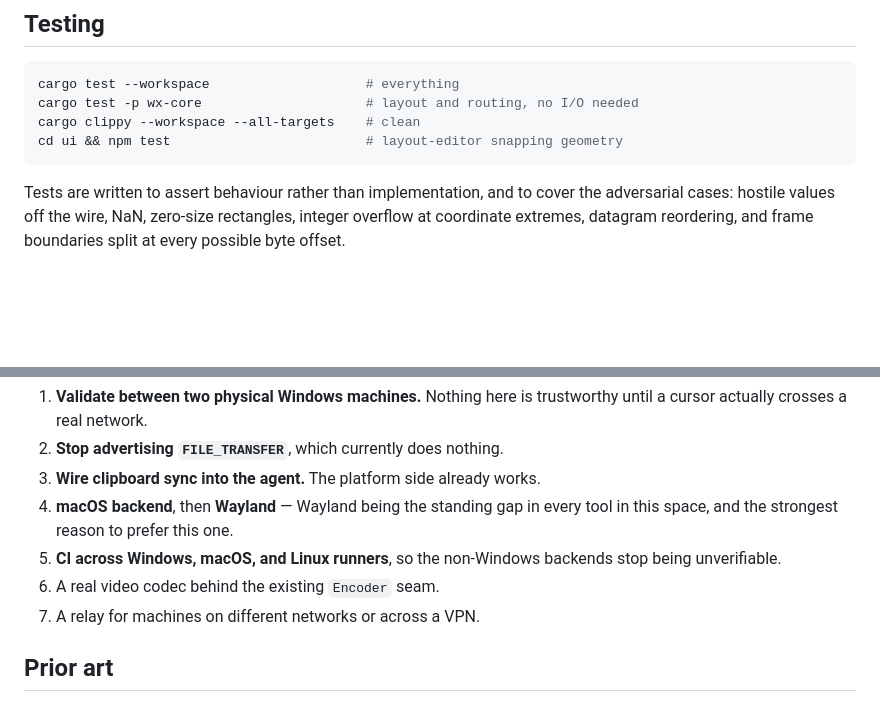
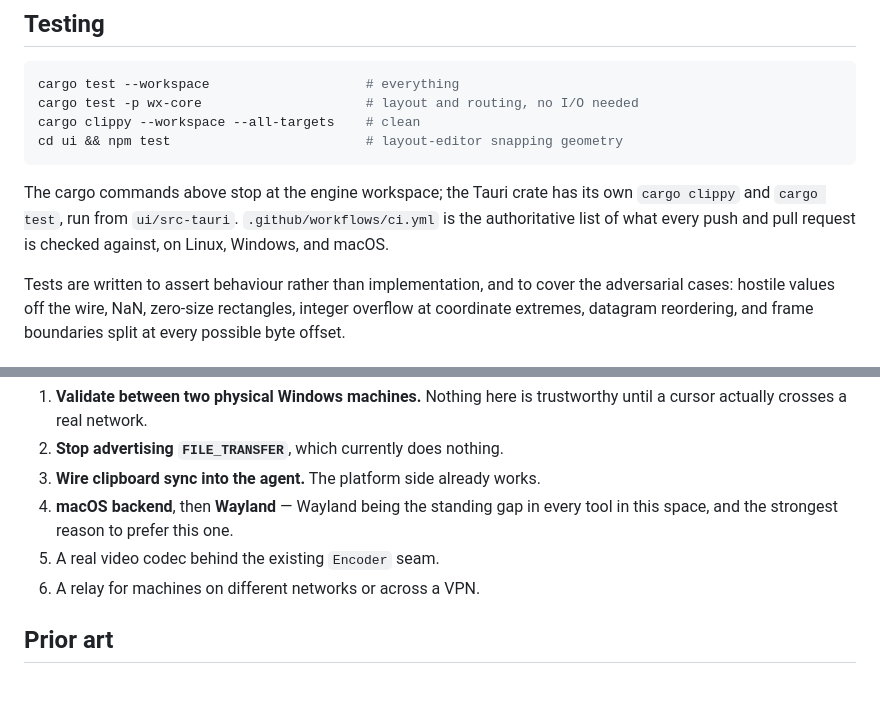
Before and after one commit to the-data-sherpa/WinXtend, a Markdown page: README.md, 2 parts joined by grey strips. Rendered like a GitHub page; blank space fills up the shorter version.

Commit message:
no-mistakes(document): Drop delivered CI roadmap item, point testing at CI

````diff
--- a/README.md
+++ b/README.md
@@ -256,6 +256,11 @@ cargo clippy --workspace --all-targets    # clean
 cd ui && npm test                         # layout-editor snapping geometry
 ```
 
+The cargo commands above stop at the engine workspace; the Tauri crate has its own
+`cargo clippy` and `cargo test`, run from `ui/src-tauri`.
+`.github/workflows/ci.yml` is the authoritative list of what every push and pull
+request is checked against, on Linux, Windows, and macOS.
+
 Tests are written to assert behaviour rather than implementation, and to cover the
 adversarial cases: hostile values off the wire, NaN, zero-size rectangles, integer
 overflow at coordinate extremes, datagram reordering, and frame boundaries split at
@@ -271,10 +276,8 @@ Roughly in order of value:
 3. **Wire clipboard sync into the agent.** The platform side already works.
 4. **macOS backend**, then **Wayland** — Wayland being the standing gap in every
    tool in this space, and the strongest reason to prefer this one.
-5. **CI across Windows, macOS, and Linux runners**, so the non-Windows backends
-   stop being unverifiable.
-6. A real video codec behind the existing `Encoder` seam.
-7. A relay for machines on different networks or across a VPN.
+5. A real video codec behind the existing `Encoder` seam.
+6. A relay for machines on different networks or across a VPN.
 
 ## Prior art
 
````
